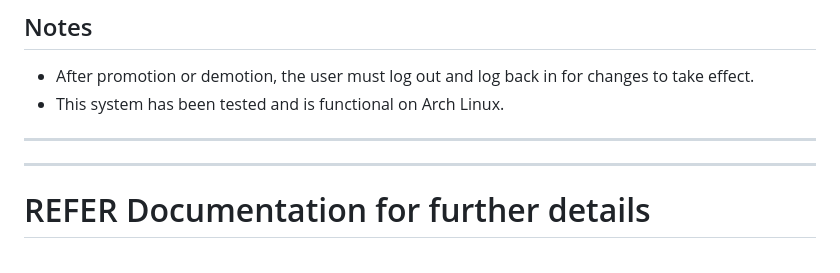
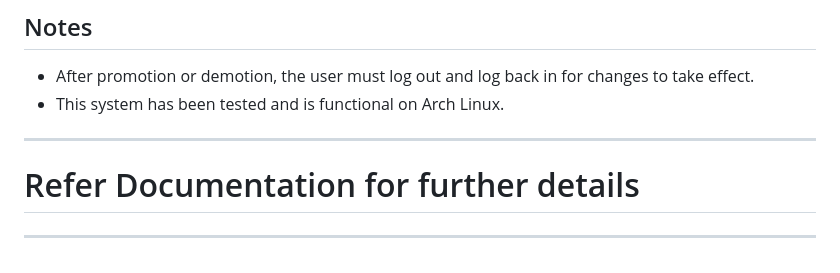
Before and after one commit to JACKURUVI99/Delta-Blog-Setup, a Markdown page: ReadMe.md, the part around the change. GitHub-like rendering.

```diff
--- a/ReadMe.md
+++ b/ReadMe.md
@@ -167,6 +167,7 @@ total_deleted: 1
 
 ---
 
+# Refer Documentation for further details
+
 
 ---
-# REFER Documentation for further details
```
